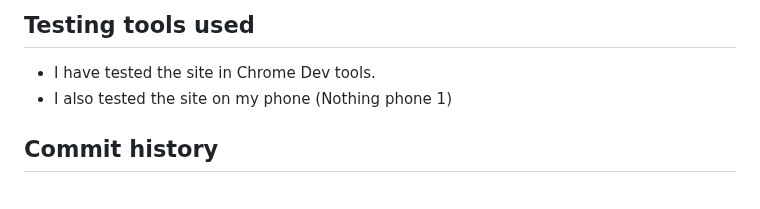
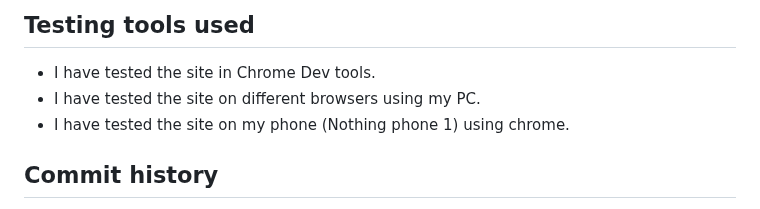
Before and after one commit to gStarhigh/pro1, a Markdown page: README.md, the part around the change. Rendered like a GitHub page.

Commit message:
added information about the testing tools used

```diff
--- a/README.md
+++ b/README.md
@@ -212,7 +212,8 @@ The wireframes should not be considered finished product, but as a tool I used a
 
 ## Testing tools used
 - I have tested the site in Chrome Dev tools.
-- I also tested the site on my phone (Nothing phone 1)
+- I have tested the site on different browsers using my PC.
+- I have tested the site on my phone (Nothing phone 1) using chrome.
 
 ## Commit history
 - The commit history for this website can be found on Github: (https://github.com/gStarhigh/pro1/commits/main)
```
